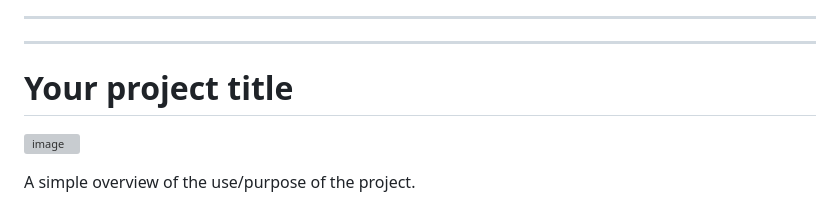
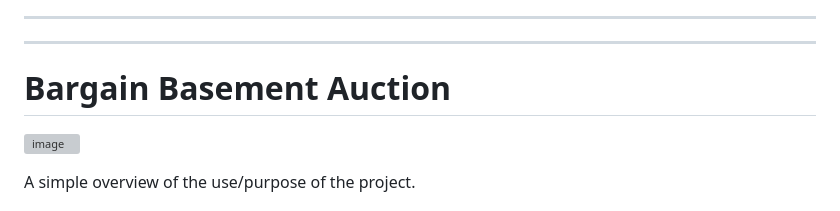
Before and after one commit to martinMr79/Semester-Project-2, a Markdown page: README.md, the part around the change. Drawn GitHub-style; grey boxes are pictures that could not be loaded.

```diff
--- a/README.md
+++ b/README.md
@@ -89,7 +89,7 @@ Ensure that the readme.md file describes your project thoroughly, including how
 <hr/>
 <hr/>
 
-# Your project title
+# Bargain Basement Auction
 
 ![image](https://user-images.githubusercontent.com/52622303/164316813-4b12d99f-aeb7-4069-85cf-e72b3a50ac99.png)
 
```
